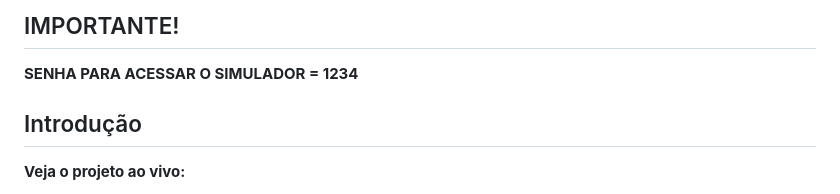
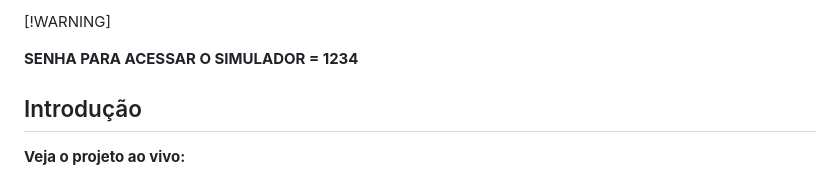
Before and after one commit to Ninja1375/Simulador-de-Caixa-Eletronico, a Markdown page: README.md, the part around the change. Rendered like a GitHub page.

```diff
--- a/README.md
+++ b/README.md
@@ -1,4 +1,5 @@
-## IMPORTANTE! ##
+[!WARNING]
+
 **SENHA PARA ACESSAR O SIMULADOR = 1234**
 
 
```
